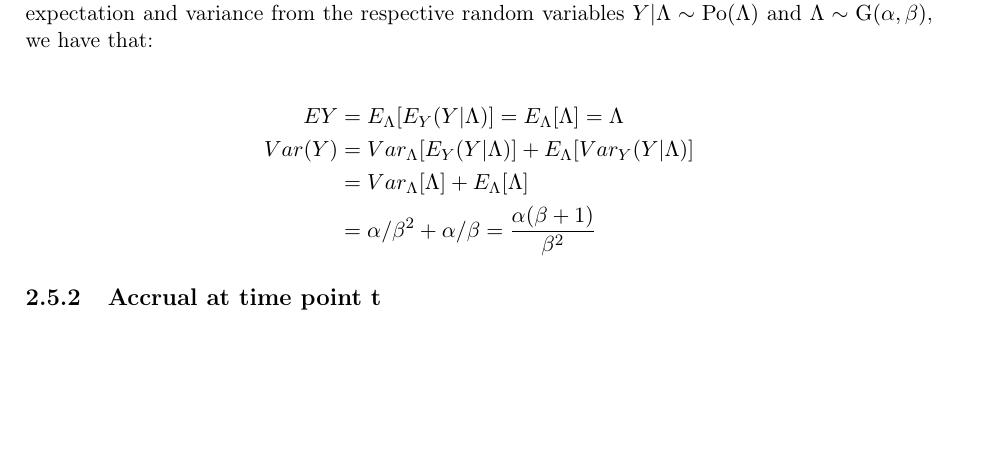
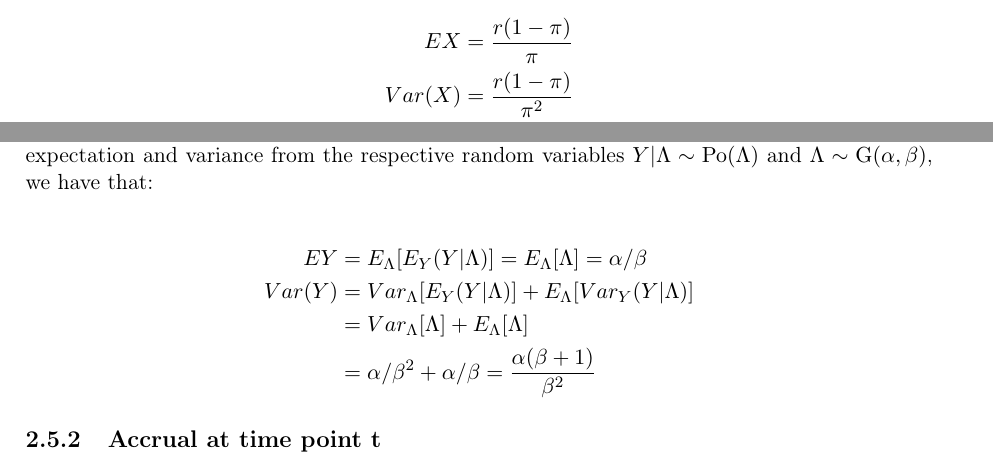
Before and after one commit to ppasto/masterthesis, a LaTeX thesis (report/msc_report.tex, which reads report/chapter02.tex): part of page 16 of 20 before the commit and two parts of pages 14 and 16 of 20 after it, the two joined at a grey line, cut at the place of the change, the shorter picture padded with empty space. Compiled offline with pdfLaTeX.

Commit message:
added expectation and variance from negbin

```diff
--- a/report/chapter02.tex
+++ b/report/chapter02.tex
@@ -141,6 +141,11 @@ With respect to the parameters, $r>0$ represents the number of successes until
 the experiment is stopped. The success probability in each experiment is
 represented by $\pi\in[0,1]$.  In R the functions \texttt{nbinom(..., size = r, prob = $\pi$)} relate to the random variable $X-r$, the number of successes (as opposed to the number of trials) until $r$ successes have been achieved \citep{held2014applied}.
 
+\begin{align*}
+EX & = \frac{r(1-\pi)}{\pi}\\
+Var(X) & = \frac{r(1-\pi)}{\pi^2}
+\end{align*}
+
 
 \subsection{Recruitment in one unit of time}
 Let $Y|\Lambda \sim \rm{Po}(\Lambda)$ and $\Lambda \sim \rm{G}(\alpha,\beta)$
@@ -156,7 +161,7 @@ p(y)&=\int^\infty_0 p(y|\Lambda) p(\Lambda) d\Lambda\\
 Using the expressions of iterated expectation and variance \citep{held2014applied} and the expectation and variance from the respective random variables $Y|\Lambda \sim \rm{Po}(\Lambda)$ and $\Lambda \sim \rm{G}(\alpha,\beta)$, we have that:
 
 \begin{align*}
-EY &= E_{\Lambda}[E_{Y} (Y|\Lambda)] = E_{\Lambda}[\Lambda] = \Lambda \\
+EY &= E_{\Lambda}[E_{Y} (Y|\Lambda)] = E_{\Lambda}[\Lambda] = \alpha/\beta \\
 Var(Y) &= Var_{\Lambda}[E_{Y} (Y|\Lambda)] + E_{\Lambda}[Var_Y(Y|\Lambda)]\\
 &=Var_{\Lambda}[\Lambda] + E_{\Lambda}[\Lambda] \\
 &=\alpha/\beta^2 + \alpha/\beta = \frac{\alpha(\beta+1)}{\beta^2}
```
Also changed, not shown: report/msc_report.pdf, 2 other files.
